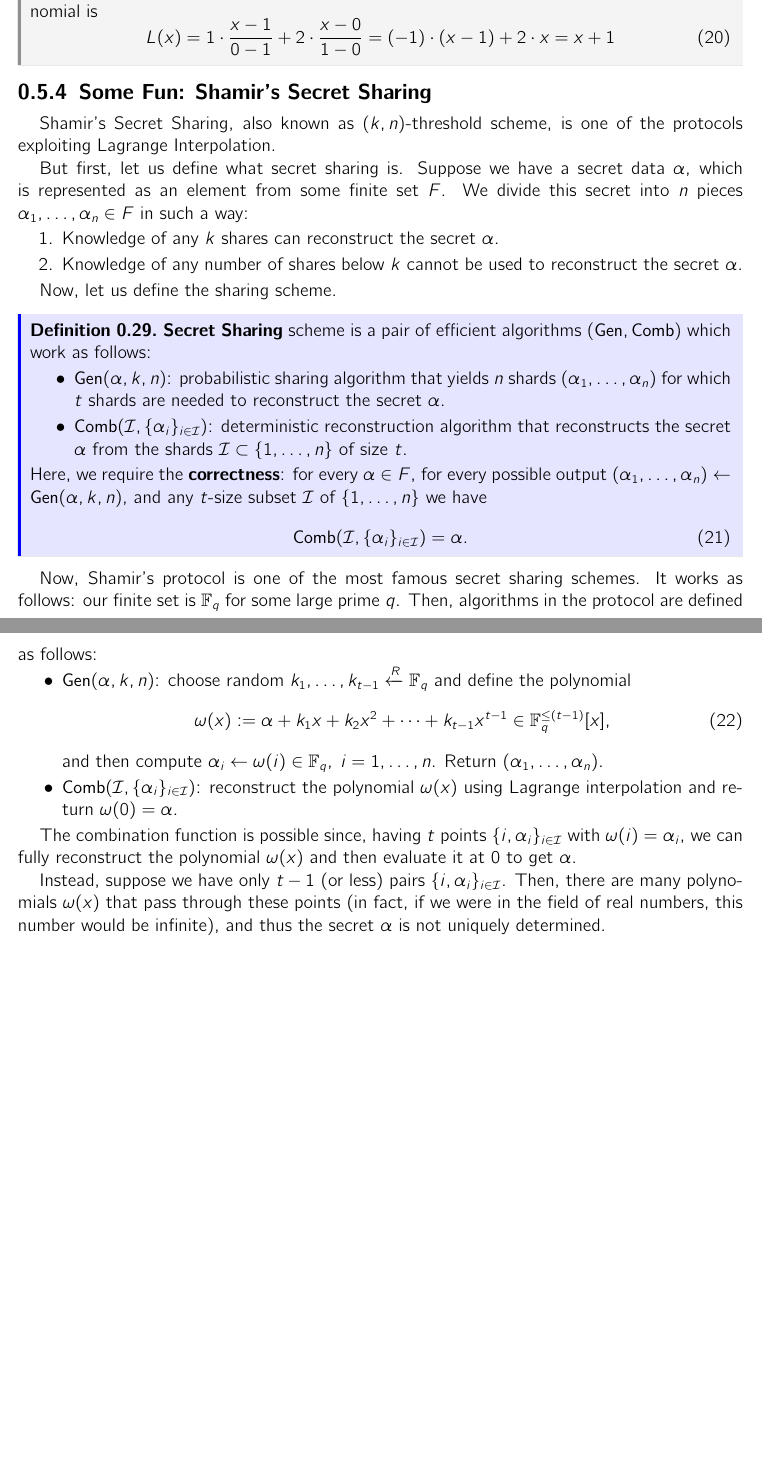
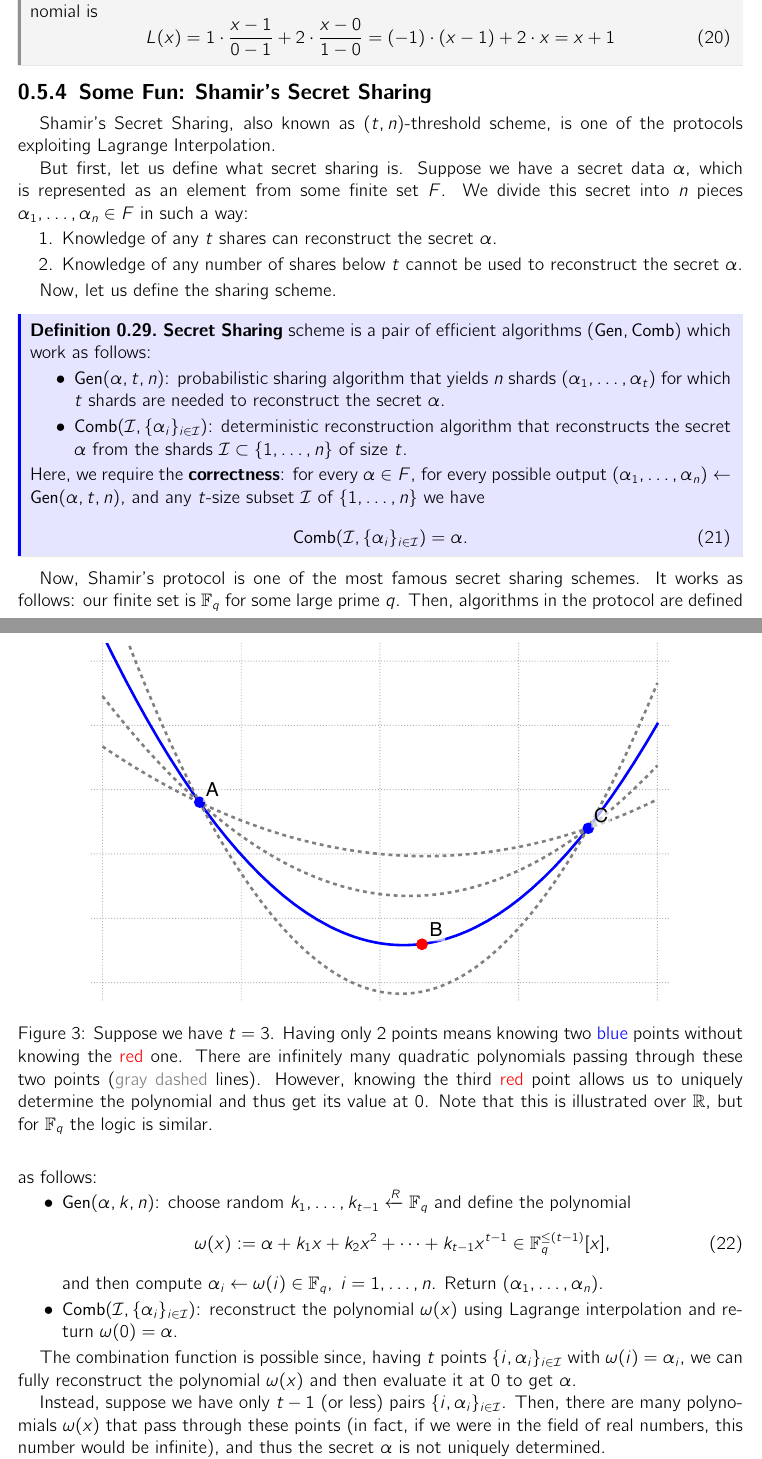
Before and after one commit to ZKDL-Camp/lectures-tex, a LaTeX document (lectures/1-math.tex): two parts of pages 12 and 13 of 19, joined at a grey line, cut so that both start at the same text, the shorter picture padded with empty space. The pictures show the PDF file lectures/1-math.pdf that the author committed with the source.

Commit message:
:art: add shamir illustration

```diff
--- a/lectures/1-math.tex
+++ b/lectures/1-math.tex
@@ -600,12 +600,12 @@ the polynomial is uniquely defined by $n+1$ distinct points on the plane. Now, l
 
 \subsubsection{Some Fun: Shamir's Secret Sharing}
 
-Shamir's Secret Sharing, also known as $(k,n)$-threshold scheme, is one of the protocols exploiting Lagrange Interpolation.
+Shamir's Secret Sharing, also known as $(t,n)$-threshold scheme, is one of the protocols exploiting Lagrange Interpolation.
 
 But first, let us define what secret sharing is. Suppose we have a secret data $\alpha$, which is represented as an element from some finite set $F$. We divide this secret into $n$ pieces $\alpha_1,\dots,\alpha_n \in F$ in such a way:
 \begin{enumerate}
-    \item Knowledge of any $k$ shares can reconstruct the secret $\alpha$.
-    \item Knowledge of any number of shares below $k$ cannot be used to reconstruct the secret $\alpha$.
+    \item Knowledge of any $t$ shares can reconstruct the secret $\alpha$.
+    \item Knowledge of any number of shares below $t$ cannot be used to reconstruct the secret $\alpha$.
 \end{enumerate}
 
 Now, let us define the sharing scheme.
@@ -613,11 +613,11 @@ Now, let us define the sharing scheme.
 \begin{definition}
     \textbf{Secret Sharing} scheme is a pair of efficient algorithms $(\mathsf{Gen}, \mathsf{Comb})$ which work as follows:
     \begin{itemize}
-        \item $\mathsf{Gen}(\alpha, k, n)$: probabilistic sharing algorithm that yields $n$ shards $(\alpha_1,\dots,\alpha_n)$ for which $t$ shards are needed to reconstruct the secret $\alpha$.
+        \item $\mathsf{Gen}(\alpha, t, n)$: probabilistic sharing algorithm that yields $n$ shards $(\alpha_1,\dots,\alpha_t)$ for which $t$ shards are needed to reconstruct the secret $\alpha$.
         \item $\mathsf{Comb}(\mathcal{I}, \{\alpha_i\}_{i \in \mathcal{I}})$: deterministic reconstruction algorithm that reconstructs the secret $\alpha$ from the shards $\mathcal{I} \subset \{1,\dots,n\}$ of size $t$.
     \end{itemize}
 
-    Here, we require the \textbf{correctness}: for every $\alpha \in F$, for every possible output $(\alpha_1,\dots,\alpha_n) \gets \mathsf{Gen}(\alpha, k, n)$, and any $t$-size subset $\mathcal{I}$ of $\{1,\dots,n\}$ we have
+    Here, we require the \textbf{correctness}: for every $\alpha \in F$, for every possible output $(\alpha_1,\dots,\alpha_n) \gets \mathsf{Gen}(\alpha, t, n)$, and any $t$-size subset $\mathcal{I}$ of $\{1,\dots,n\}$ we have
     \begin{equation}
         \mathsf{Comb}(\mathcal{I}, \{\alpha_i\}_{i \in \mathcal{I}}) = \alpha.
     \end{equation}
@@ -636,6 +636,15 @@ Now, Shamir's protocol is one of the most famous secret sharing schemes. It work
 The combination function is possible since, having $t$ points $\{i,\alpha_i\}_{i \in \mathcal{I}}$ with $\omega(i) = \alpha_i$, we can fully reconstruct the polynomial $\omega(x)$ and then evaluate it at $0$ to get $\alpha$.
 
 Instead, suppose we have only $t-1$ (or less) pairs $\{i,\alpha_i\}_{i \in \mathcal{I}}$. Then, there are many polynomials $\omega(x)$ that pass through these points (in fact, if we were in the field of real numbers, this number would be infinite), and thus the secret $\alpha$ is not uniquely determined.
+
+The intuition behind the Shamir's protocol is illustrated in Figure~\ref{fig:shamir}.
+
+\begin{figure}
+    \centering
+    \includegraphics[width=0.8\textwidth]{images/lecture_1/shamir_demo.pdf}
+    \caption{Suppose we have $t=3$. Having only 2 points means knowing two \textcolor{blue}{blue} points without knowing the \textcolor{red}{red} one. There are infinitely many quadratic polynomials passing through these two points (\textcolor{gray}{gray dashed} lines). However, knowing the third \textcolor{red}{red} point allows us to uniquely determine the polynomial and thus get its value at $0$. Note that this is illustrated over $\mathbb{R}$, but for $\mathbb{F}_q$ the logic is similar.}
+    \label{fig:shamir}
+\end{figure}
 
 \pagebreak
 
```
Also changed, not shown: lectures/1-math.pdf, lectures/images/lecture_1/shamir_demo.pdf (added), presentations/images/lecture_1/shamir_demo.pdf (added), lectures/1-math.tex (2 more changed lines).
